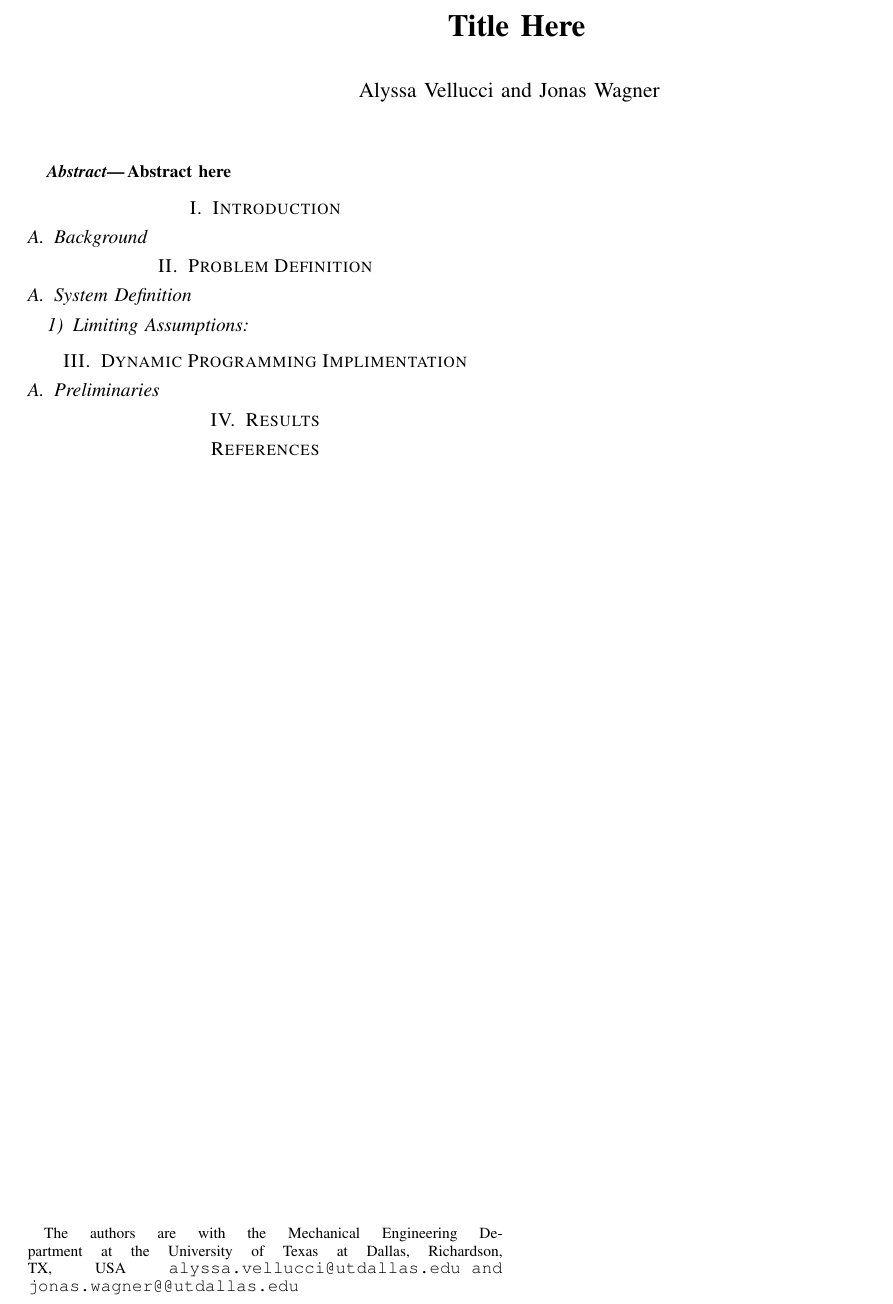
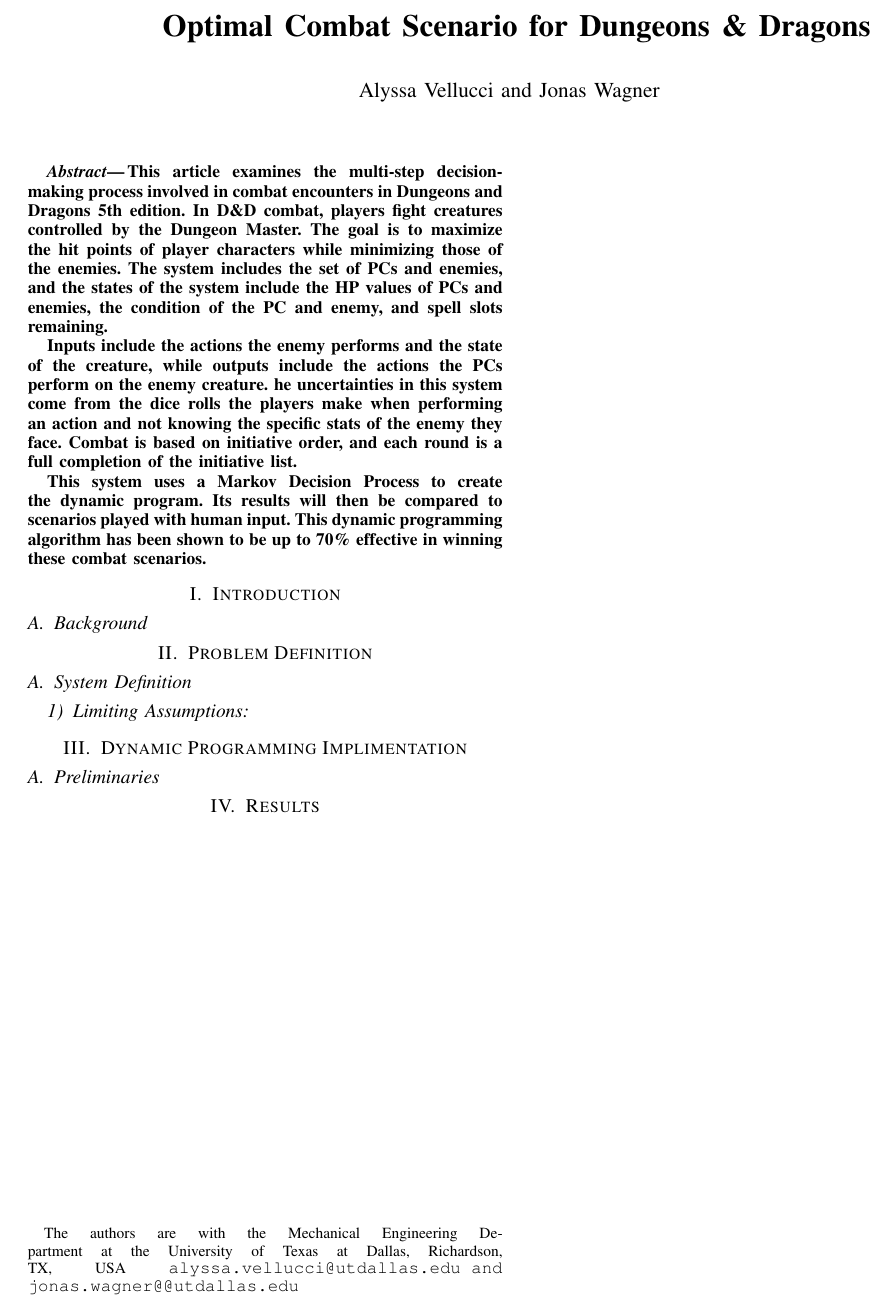
Before and after one commit to jonaswagner2826/MECH6326_FinalProject, a LaTeX paper (ProjectReport/main.tex): part of the page, cut at the place of the change. Compiled offline with pdfLaTeX.

Commit message:
added abstract to report

```diff
--- a/ProjectReport/main.tex
+++ b/ProjectReport/main.tex
@@ -20,7 +20,7 @@
 \usepackage{xcolor}
 \usepackage[draft]{hyperref}
 \renewcommand{\figureautorefname}{Fig.}
-\usepackage[inline, shortlabels]{enumitem}
+
 \usepackage{cite}
 
 
@@ -43,7 +43,7 @@
 % Title and Author Info
 \title{
     \LARGE \bf
-    Title Here
+    Optimal Combat Scenario for Dungeons \& Dragons
 }
 
 \author{
@@ -65,7 +65,20 @@
 % -----------------------------------------------------
 \maketitle
 \begin{abstract}
-    Abstract here
+
+    This article examines the multi-step decision-making process involved in combat encounters in Dungeons and Dragons 5th edition.
+    In D\&D combat, players fight creatures controlled by the Dungeon Master.
+    The goal is to maximize the hit points of player characters while minimizing those of the enemies.
+    The system includes the set of PCs and enemies, and the states of the system include the HP values of PCs and enemies, the condition of the PC and enemy, and spell slots remaining.
+
+    Inputs include the actions the enemy performs and the state of the creature, while outputs include the actions the PCs perform on the enemy creature.
+    he uncertainties in this system come from the dice rolls the players make when performing an action and not knowing the specific stats of the enemy they face.
+    Combat is based on initiative order, and each round is a full completion of the initiative list.
+
+    This system uses a Markov Decision Process to create the dynamic program. Its results will then be compared to scenarios played with human input.
+    This dynamic programming algorithm has been shown to be up to 70\% effective in winning these combat scenarios.
+
+
 \end{abstract}
 
 
@@ -137,8 +150,8 @@
 % -----------------------------------------------------
 % References
 % -----------------------------------------------------
-\bibliography{refs}{}
-\bibliographystyle{IEEEtran}
+% \bibliography{refs}{}
+% \bibliographystyle{IEEEtran}
 
 
 
```
Also changed, not shown: ProjectReport/main.pdf.
